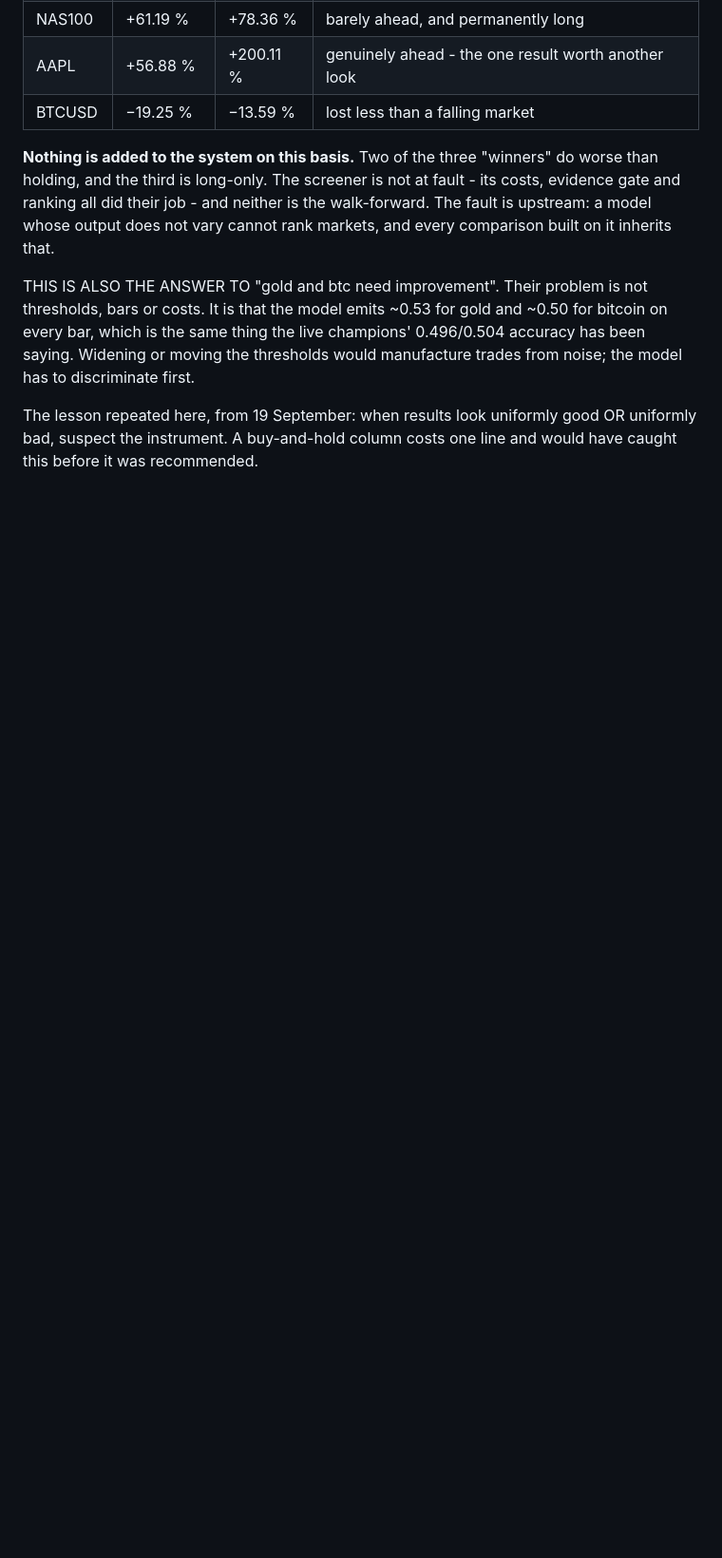
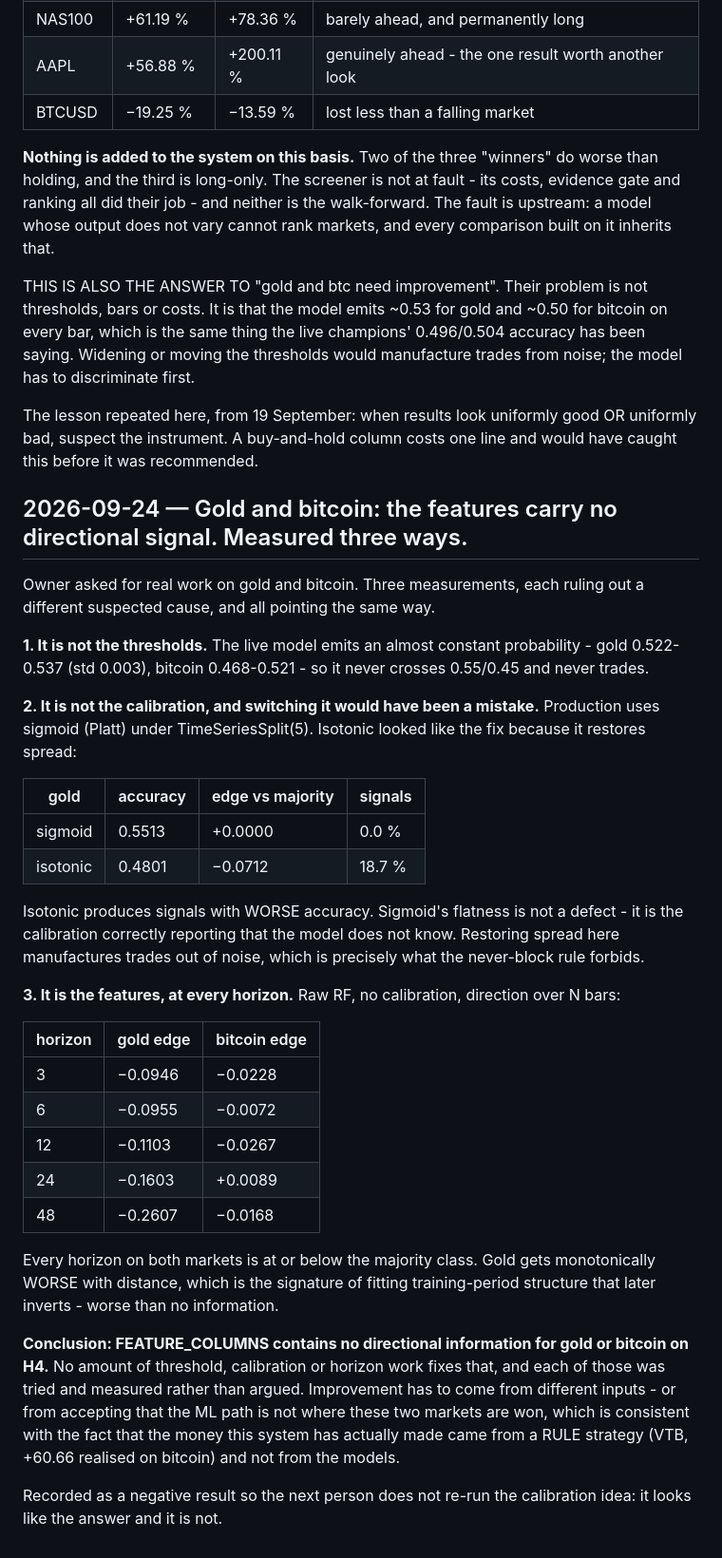
Before and after one commit to th3emis31/ml-trading-system, a Markdown page: .claude/memory/BASELINE.md, the part around the change. Shown at 95% size. Rendered like a GitHub page; blank space fills up the shorter version.

Commit message:
Record that gold and bitcoin have no feature signal at any horizon
Three measurements ruling out three suspected causes: not the thresholds, not
the calibration (isotonic restores spread but with WORSE accuracy - a trap that
looks like the fix), and not the horizon (every horizon tested on both markets
is at or below the majority class, gold getting monotonically worse with
distance).

The conclusion is that FEATURE_COLUMNS carries no directional information for
these two markets on H4, which no downstream tuning can repair. Kept as a
negative result so the calibration idea is not re-run.

Co-Authored-By: Claude Opus 5 <noreply@anthropic.com>
Claude-Session: https://claude.ai/code/session_016tKWJHjMzHEF5ukXWoyrST

```diff
--- a/.claude/memory/BASELINE.md
+++ b/.claude/memory/BASELINE.md
@@ -231,3 +231,47 @@ thresholds would manufacture trades from noise; the model has to discriminate fi
 The lesson repeated here, from 19 September: when results look uniformly good OR uniformly bad,
 suspect the instrument. A buy-and-hold column costs one line and would have caught this before it
 was recommended.
+
+## 2026-09-24 — Gold and bitcoin: the features carry no directional signal. Measured three ways.
+
+Owner asked for real work on gold and bitcoin. Three measurements, each ruling out a different
+suspected cause, and all pointing the same way.
+
+**1. It is not the thresholds.** The live model emits an almost constant probability - gold
+0.522-0.537 (std 0.003), bitcoin 0.468-0.521 - so it never crosses 0.55/0.45 and never trades.
+
+**2. It is not the calibration, and switching it would have been a mistake.** Production uses
+sigmoid (Platt) under TimeSeriesSplit(5). Isotonic looked like the fix because it restores spread:
+
+| gold | accuracy | edge vs majority | signals |
+|---|---|---|---|
+| sigmoid | 0.5513 | +0.0000 | 0.0 % |
+| isotonic | 0.4801 | −0.0712 | 18.7 % |
+
+Isotonic produces signals with WORSE accuracy. Sigmoid's flatness is not a defect - it is the
+calibration correctly reporting that the model does not know. Restoring spread here manufactures
+trades out of noise, which is precisely what the never-block rule forbids.
+
+**3. It is the features, at every horizon.** Raw RF, no calibration, direction over N bars:
+
+| horizon | gold edge | bitcoin edge |
+|---|---|---|
+| 3 | −0.0946 | −0.0228 |
+| 6 | −0.0955 | −0.0072 |
+| 12 | −0.1103 | −0.0267 |
+| 24 | −0.1603 | +0.0089 |
+| 48 | −0.2607 | −0.0168 |
+
+Every horizon on both markets is at or below the majority class. Gold gets monotonically WORSE with
+distance, which is the signature of fitting training-period structure that later inverts - worse than
+no information.
+
+**Conclusion: FEATURE_COLUMNS contains no directional information for gold or bitcoin on H4.** No
+amount of threshold, calibration or horizon work fixes that, and each of those was tried and measured
+rather than argued. Improvement has to come from different inputs - or from accepting that the ML
+path is not where these two markets are won, which is consistent with the fact that the money this
+system has actually made came from a RULE strategy (VTB, +60.66 realised on bitcoin) and not from
+the models.
+
+Recorded as a negative result so the next person does not re-run the calibration idea: it looks like
+the answer and it is not.
```
